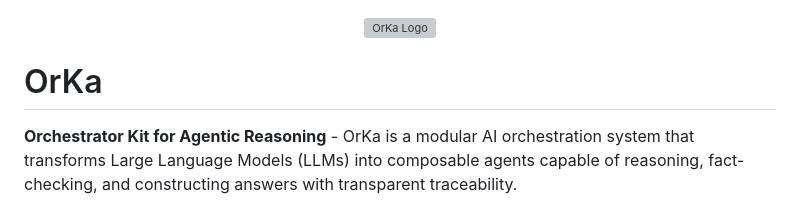
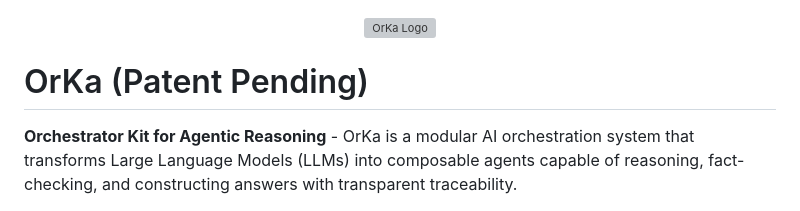
Before and after one commit to marcosomma/orka, a Markdown page: README.md, the part around the change. Rendered like a GitHub page; grey boxes are pictures that could not be loaded.

Commit message:
Patent Pending

```diff
--- a/README.md
+++ b/README.md
@@ -3,7 +3,7 @@
   <img src="./logo_256.png" alt="OrKa Logo" width="256" height="256"/>
 </div>
 
-# OrKa
+# OrKa (Patent Pending)
 **Orchestrator Kit for Agentic Reasoning** - OrKa is a modular AI orchestration system that transforms Large Language Models (LLMs) into composable agents capable of reasoning, fact-checking, and constructing answers with transparent traceability.
 
 ## 🚀 Features
```
